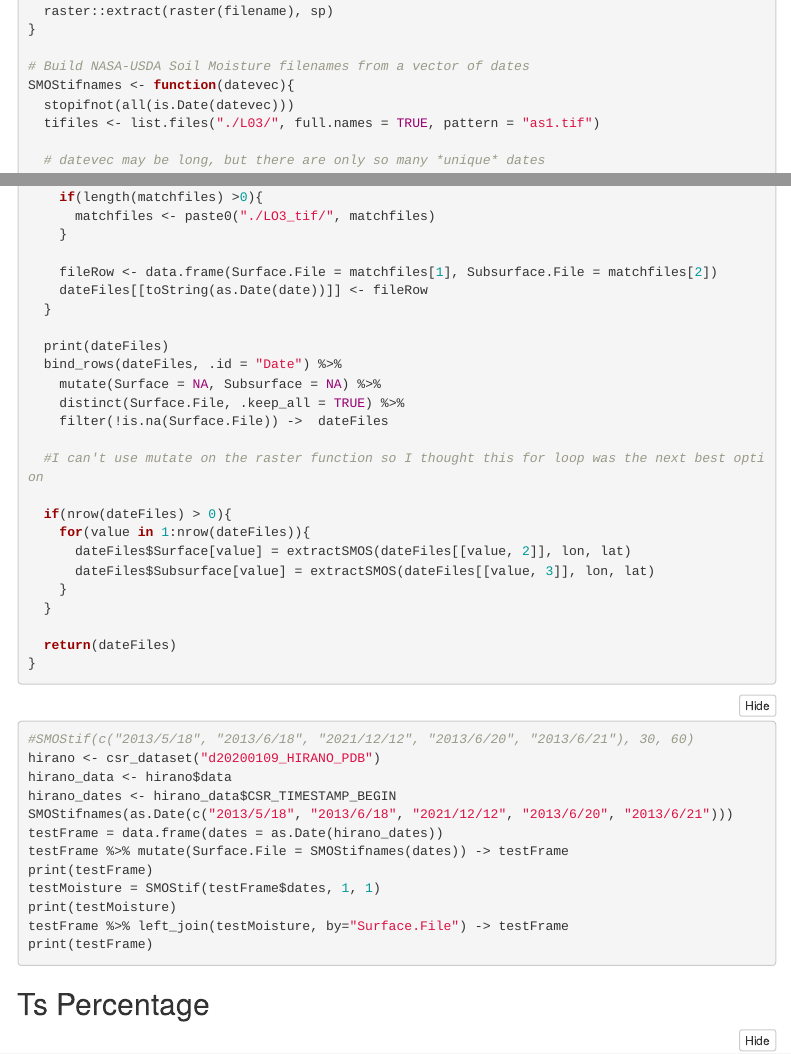
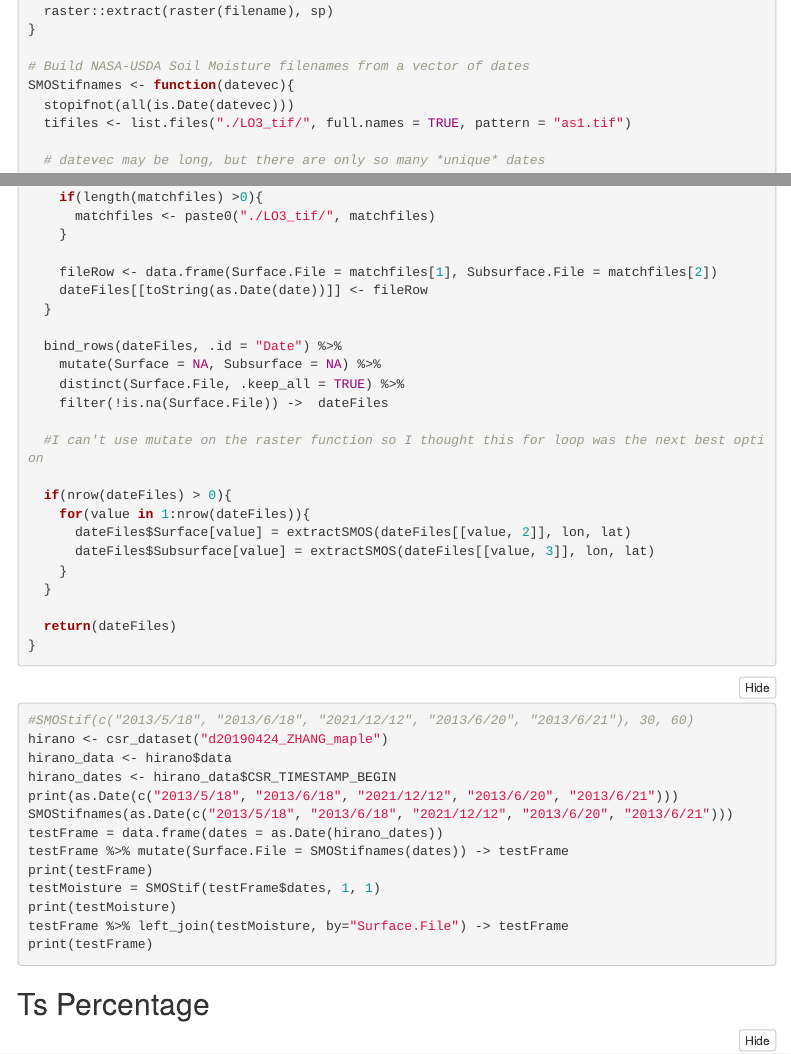
Before and after one commit to CollinWoo/daynight-Q10, an R Markdown document (DayNightQ10.Rmd): the page in a window 1100 px wide, from 3710 px down, and a second part further down, joined at a grey line. Rendered offline with R 4.5, knitr and Pandoc, with nearby package versions; folded parts are opened; some code elsewhere in the file could not run offline; menus at the side of the page are left out.

Commit message:
Fix directory reference in SMOStifnames

````diff
--- a/DayNightQ10.Rmd
+++ b/DayNightQ10.Rmd
@@ -166,7 +166,7 @@ extractSMOS <- function(filename, lon, lat){
 # Build NASA-USDA Soil Moisture filenames from a vector of dates
 SMOStifnames <- function(datevec){
   stopifnot(all(is.Date(datevec)))
-  tifiles <- list.files("./L03/", full.names = TRUE, pattern = "as1.tif")
+  tifiles <- list.files("./LO3_tif/", full.names = TRUE, pattern = "as1.tif")
 
   # datevec may be long, but there are only so many *unique* dates
   # set up the results data frame
@@ -215,7 +215,6 @@ SMOStif <- function(datevec, lon, lat){
     dateFiles[[toString(as.Date(date))]] <- fileRow
   }
 
-  print(dateFiles)
   bind_rows(dateFiles, .id = "Date") %>%
     mutate(Surface = NA, Subsurface = NA) %>%
     distinct(Surface.File, .keep_all = TRUE) %>%
@@ -236,9 +235,10 @@ SMOStif <- function(datevec, lon, lat){
 
 ```{r Moisture Tests, eval = FALSE}
 #SMOStif(c("2013/5/18", "2013/6/18", "2021/12/12", "2013/6/20", "2013/6/21"), 30, 60)
-hirano <- csr_dataset("d20200109_HIRANO_PDB")
+hirano <- csr_dataset("d20190424_ZHANG_maple")
 hirano_data <- hirano$data
 hirano_dates <- hirano_data$CSR_TIMESTAMP_BEGIN
+print(as.Date(c("2013/5/18", "2013/6/18", "2021/12/12", "2013/6/20", "2013/6/21")))
 SMOStifnames(as.Date(c("2013/5/18", "2013/6/18", "2021/12/12", "2013/6/20", "2013/6/21")))
 testFrame = data.frame(dates = as.Date(hirano_dates))
 testFrame %>% mutate(Surface.File = SMOStifnames(dates)) -> testFrame
````
Also changed, not shown: DayNightQ10.Rmd (3 more changed lines).
